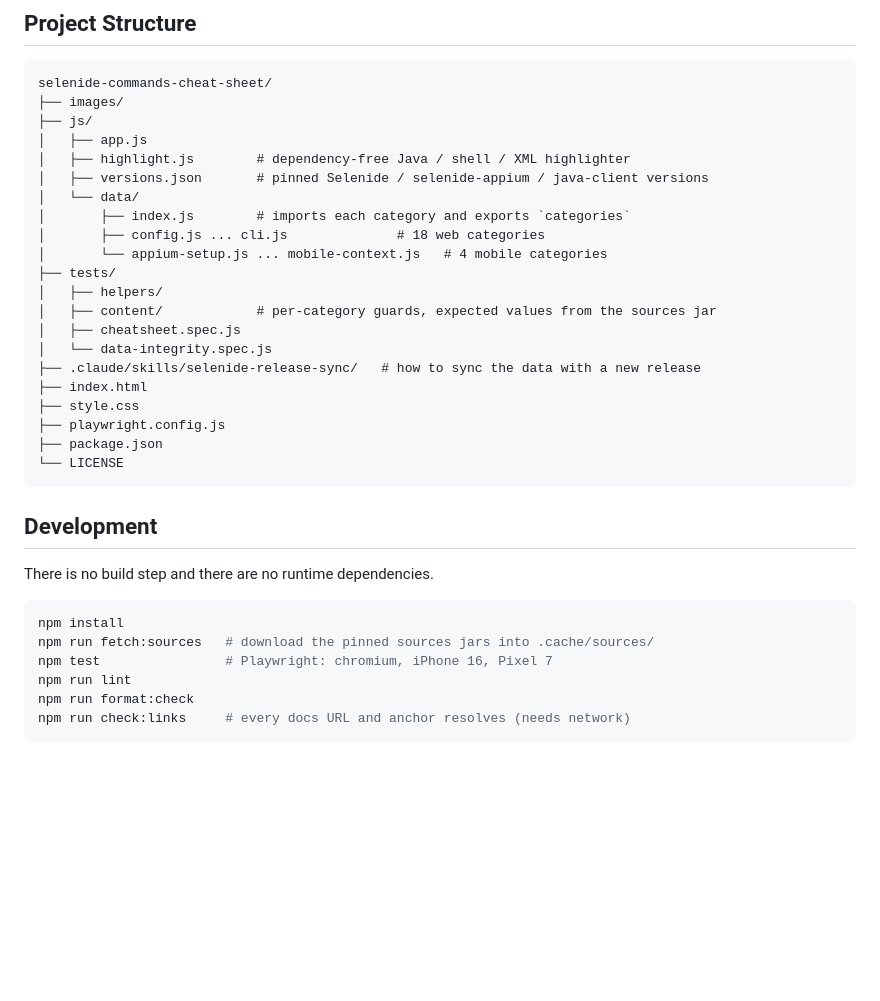
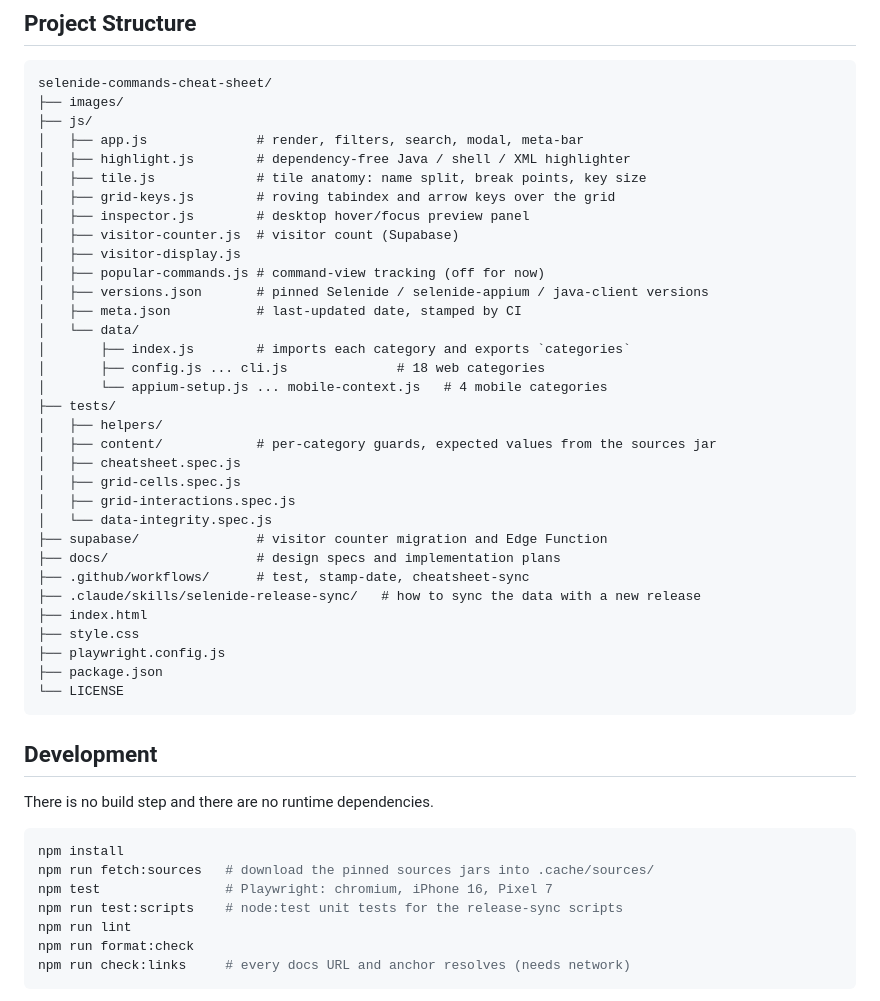
Before and after one commit to youvegotnigel/selenide-commands-cheat-sheet, a Markdown page: readme.md, the part around one of its changes. Drawn GitHub-style; blank space fills up the shorter version.

```diff
--- a/readme.md
+++ b/readme.md
@@ -39,9 +41,16 @@ Setup & Config, Navigation & Browser, Selectors, Actions, Element Conditions, Co
 selenide-commands-cheat-sheet/
 ├── images/
 ├── js/
-│   ├── app.js
+│   ├── app.js              # render, filters, search, modal, meta-bar
 │   ├── highlight.js        # dependency-free Java / shell / XML highlighter
+│   ├── tile.js             # tile anatomy: name split, break points, key size
+│   ├── grid-keys.js        # roving tabindex and arrow keys over the grid
+│   ├── inspector.js        # desktop hover/focus preview panel
+│   ├── visitor-counter.js  # visitor count (Supabase)
+│   ├── visitor-display.js
+│   ├── popular-commands.js # command-view tracking (off for now)
 │   ├── versions.json       # pinned Selenide / selenide-appium / java-client versions
+│   ├── meta.json           # last-updated date, stamped by CI
 │   └── data/
 │       ├── index.js        # imports each category and exports `categories`
 │       ├── config.js ... cli.js              # 18 web categories
@@ -50,7 +59,12 @@ selenide-commands-cheat-sheet/
 │   ├── helpers/
 │   ├── content/            # per-category guards, expected values from the sources jar
 │   ├── cheatsheet.spec.js
+│   ├── grid-cells.spec.js
+│   ├── grid-interactions.spec.js
 │   └── data-integrity.spec.js
+├── supabase/               # visitor counter migration and Edge Function
+├── docs/                   # design specs and implementation plans
+├── .github/workflows/      # test, stamp-date, cheatsheet-sync
 ├── .claude/skills/selenide-release-sync/   # how to sync the data with a new release
 ├── index.html
 ├── style.css
@@ -66,6 +80,7 @@ There is no build step and there are no runtime dependencies.
 npm install
 npm run fetch:sources   # download the pinned sources jars into .cache/sources/
 npm test                # Playwright: chromium, iPhone 16, Pixel 7
+npm run test:scripts    # node:test unit tests for the release-sync scripts
 npm run lint
 npm run format:check
 npm run check:links     # every docs URL and anchor resolves (needs network)
```
Also changed, not shown: other parts of readme.md (+3 -1 lines), AGENTS.md (+1 -1 lines), docs/handover-supabase.md (+32 -46 lines), images/dashboard.jpeg, images/description.jpg.
